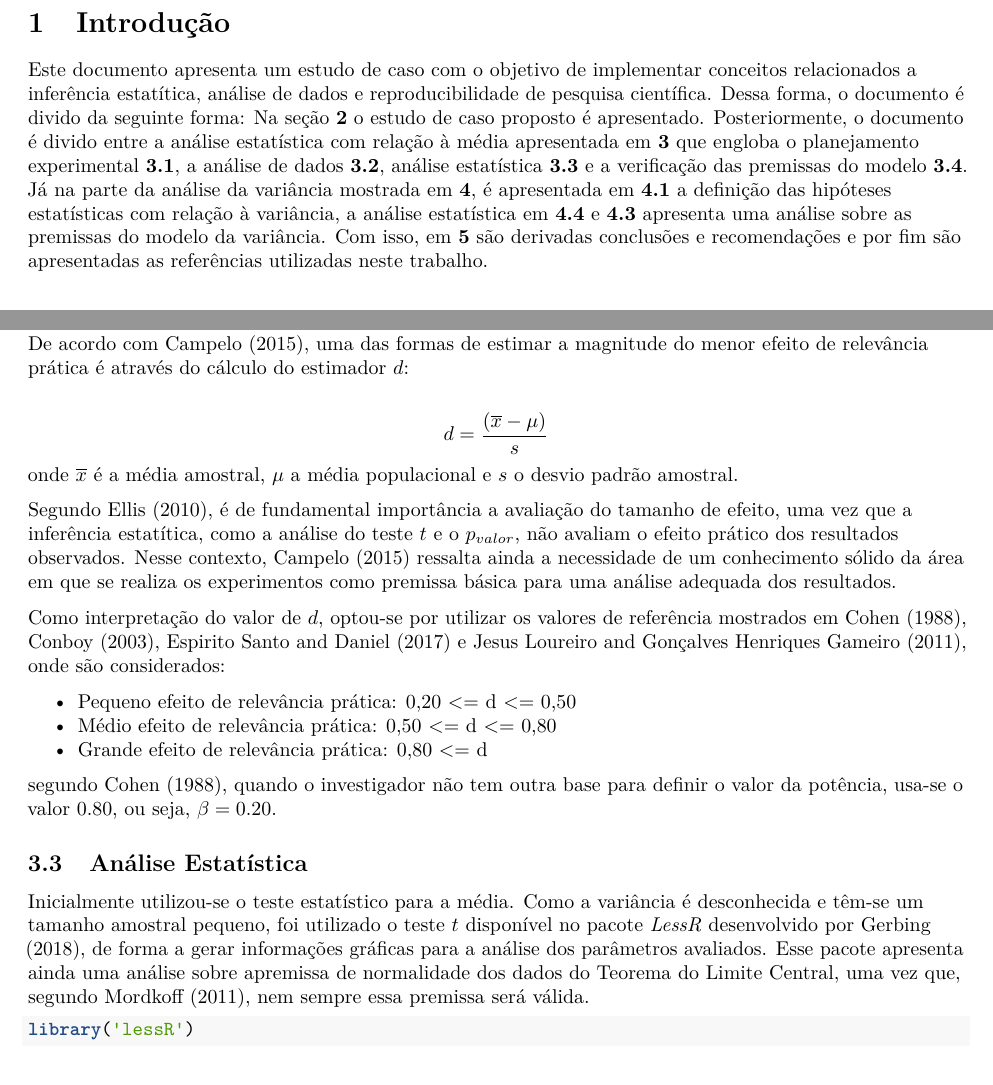
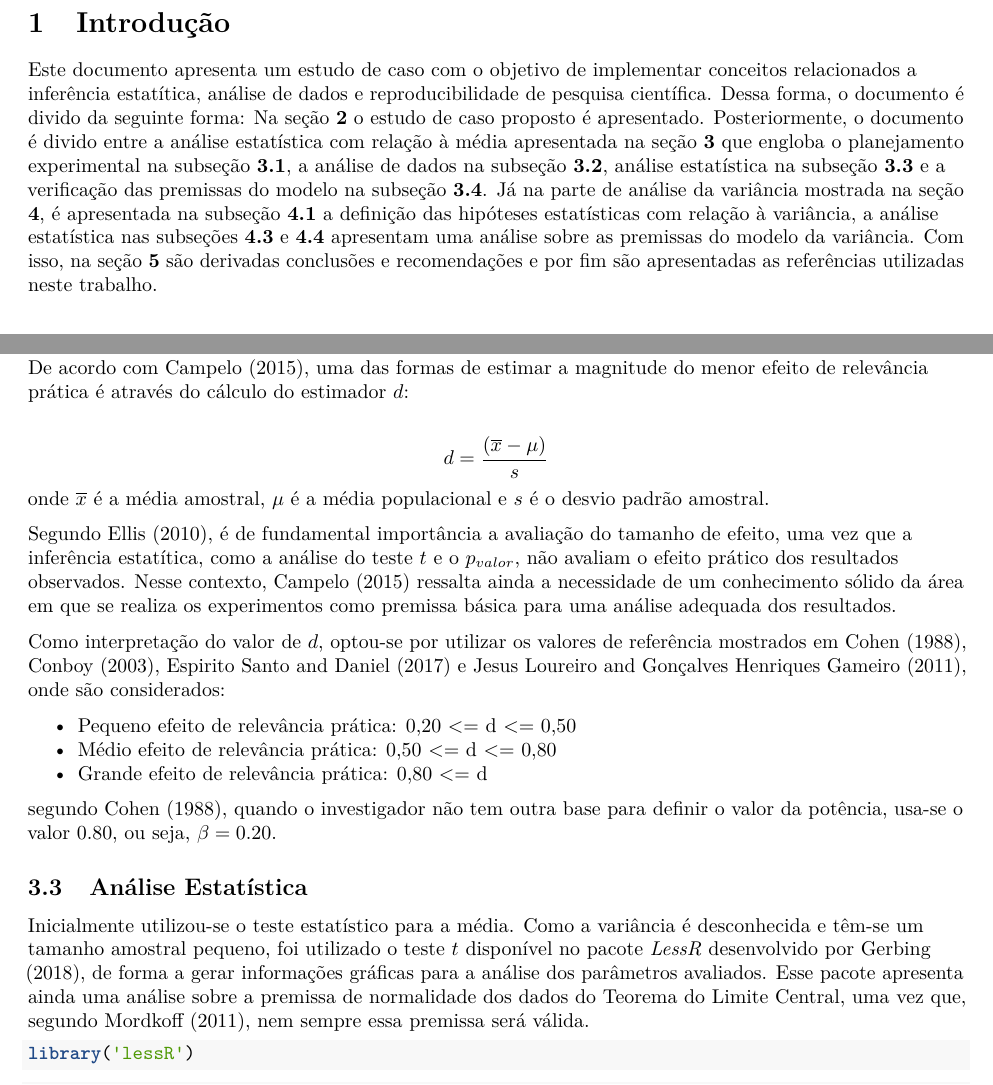
Before and after one commit to alancsouza/Design-And-Analysis-of-Experiments---Group-Project, an R Markdown document (Case_Study01.Rmd): two parts of pages 3 and 4 of 6, joined at a grey line, cut so that both start at the same text. Rendered offline with R 4.5, knitr and Pandoc, then LaTeX, with nearby package versions; some code elsewhere in the file could not run offline.

Commit message:
Update Case_Study01.Rmd

````diff
--- a/Case_Study01.Rmd
+++ b/Case_Study01.Rmd
@@ -34,7 +34,7 @@ setwd("C:/Users/Alan/Desktop/Mestrado UFMG/Disciplinas 2º semestre/Design and A
 ```
 # Introdução
 Este documento apresenta um estudo de caso com o objetivo de implementar conceitos relacionados a inferência estatítica, análise de dados e reproducibilidade de pesquisa científica.
-Dessa forma, o documento é divido da seguinte forma: Na seção **2** o estudo de caso proposto é apresentado. Posteriormente, o documento é divido entre a análise estatística com relação à média apresentada em **3** que engloba o planejamento experimental **3.1**, a análise de dados **3.2**, análise estatística **3.3** e a verificação das premissas do modelo **3.4**. Já na parte da análise da variância mostrada em **4**, é apresentada em **4.1** a definição das hipóteses estatísticas com relação à variância, a análise estatística em **4.4** e **4.3** apresenta uma análise sobre as premissas do modelo da variância. Com isso, em **5** são derivadas conclusões e recomendações e por fim são apresentadas as referências utilizadas neste trabalho.
+Dessa forma, o documento é divido da seguinte forma: Na seção **2** o estudo de caso proposto é apresentado. Posteriormente, o documento é divido entre a análise estatística com relação à média apresentada na seção **3** que engloba o planejamento experimental na subseção **3.1**, a análise de dados na subseção **3.2**, análise estatística na subseção **3.3** e a verificação das premissas do modelo na subseção **3.4**. Já na parte de análise da variância mostrada na seção **4**, é apresentada na subseção **4.1** a definição das hipóteses estatísticas com relação à variância, a análise estatística nas subseções **4.3** e **4.4** apresentam uma análise sobre as premissas do modelo da variância. Com isso, na seção **5** são derivadas conclusões e recomendações e por fim são apresentadas as referências utilizadas neste trabalho.
 
 # Descrição do problema
 O problema do presente estudo de caso apresenta uma comparação de desempenho entre dois _softwares_ usados para a simulação de características eletromagnéticas de antenas _patch_. A métrica utilizada para avaliar a nova versão é o tempo médio de execução. Foi disponibilizada uma amostra de tamanho 14, com os valores do tempo de execução da nova versão do _software_. Sabe-se que o tempo médio de simulação e a variância da versão antiga do mesmo são respectivamente $\mu = 55s$ e $\sigma^2 = 100s^2$.
@@ -60,7 +60,7 @@ summary(data)
 De acordo com @Campelo2015-01, uma das formas de estimar a magnitude do menor efeito de relevância prática é através do cálculo do estimador $d$:
 
 $$d = \frac{(\overline{x} - \mu)}{s}$$
-onde $\overline{x}$ é a média amostral, $\mu$ a média populacional e $s$ o desvio padrão amostral.
+onde $\overline{x}$ é a média amostral, $\mu$ é a média populacional e $s$ é o desvio padrão amostral.
 
 Segundo @ellis2010essential, é de fundamental importância a avaliação do tamanho de efeito, uma vez que a inferência estatítica, como a análise do teste $t$ e o $p_{valor}$, não avaliam o efeito prático dos resultados observados. Nesse contexto, @Campelo2015-01 ressalta ainda a necessidade de um conhecimento sólido da área em que se realiza os experimentos como premissa básica para uma análise adequada dos resultados.
 
@@ -74,7 +74,7 @@ segundo @cohen1988statistical, quando o investigador não tem outra base para de
 
 
 ## Análise Estatística
-Inicialmente utilizou-se o teste estatístico para a média. Como a variância é desconhecida e têm-se um tamanho amostral [pequeno](http://www.statisticshowto.com/probability-and-statistics/hypothesis-testing/t-score-vs-z-score/), foi utilizado o teste $t$ disponível no pacote _LessR_ desenvolvido por @lessR, de forma a gerar informações gráficas para a análise dos parâmetros avaliados. Esse pacote apresenta ainda uma análise sobre apremissa de normalidade dos dados do Teorema do Limite Central, uma vez que, segundo @mordkoff2011, nem sempre essa premissa será válida.
+Inicialmente utilizou-se o teste estatístico para a média. Como a variância é desconhecida e têm-se um tamanho amostral [pequeno](http://www.statisticshowto.com/probability-and-statistics/hypothesis-testing/t-score-vs-z-score/), foi utilizado o teste $t$ disponível no pacote _LessR_ desenvolvido por @lessR, de forma a gerar informações gráficas para a análise dos parâmetros avaliados. Esse pacote apresenta ainda uma análise sobre a premissa de normalidade dos dados do Teorema do Limite Central, uma vez que, segundo @mordkoff2011, nem sempre essa premissa será válida.
 
 ```{r message=FALSE}
 library('lessR')
````
Also changed, not shown: Case_Study01.Rmd (2 more changed lines).
